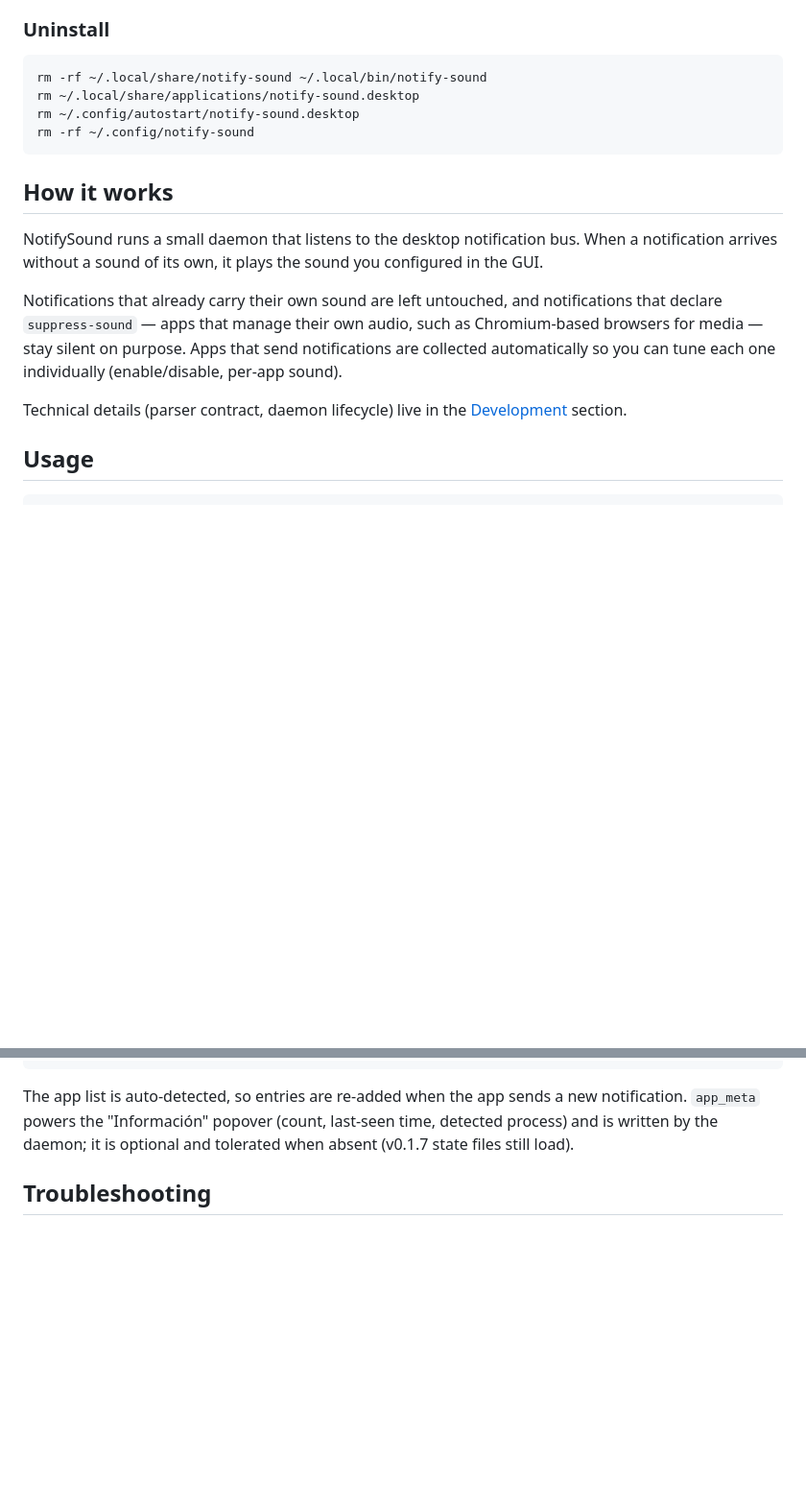
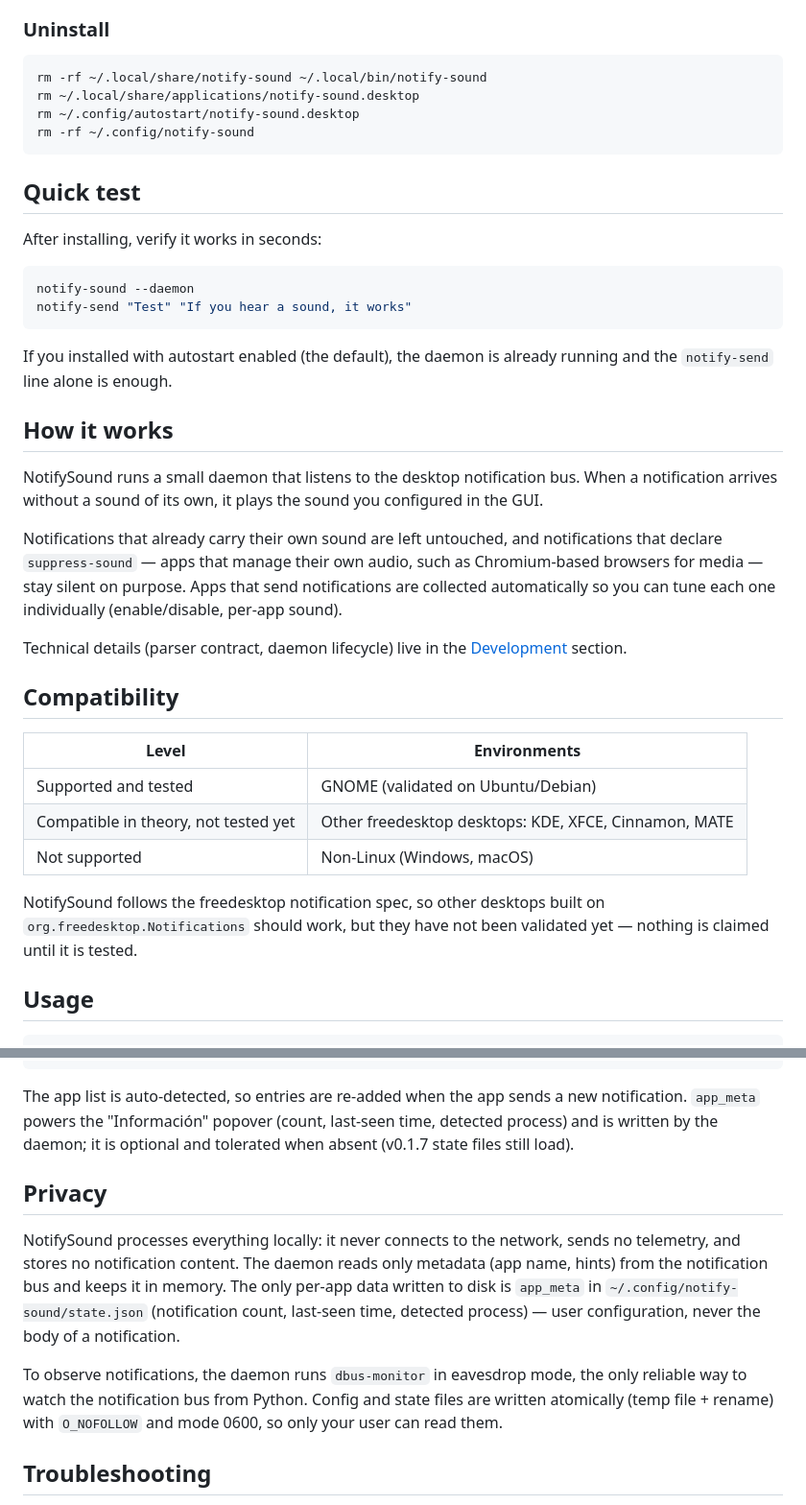
Before and after one commit to ChristianM023/notify-sound, a Markdown page: README.md, 2 parts joined by grey strips. Shown at 96% size. Rendered like a GitHub page; blank space fills up the shorter version.

Commit message:
docs(readme): añadir contenido de activación (quick test, compatibilidad, privacidad)
- Sección Quick test con ejemplo de notify-send
- Matriz de compatibilidad (GNOME validado, otros por probar)
- Sección de privacidad (local, sin red, sin telemetría)

Parte de VIS-002 (criterios 4, 5, 6).

````diff
--- a/README.md
+++ b/README.md
@@ -89,6 +89,18 @@ rm ~/.config/autostart/notify-sound.desktop
 rm -rf ~/.config/notify-sound
 ```
 
+## Quick test
+
+After installing, verify it works in seconds:
+
+```sh
+notify-sound --daemon
+notify-send "Test" "If you hear a sound, it works"
+```
+
+If you installed with autostart enabled (the default), the daemon is already
+running and the `notify-send` line alone is enough.
+
 ## How it works
 
 NotifySound runs a small daemon that listens to the desktop notification bus.
@@ -103,6 +115,18 @@ one individually (enable/disable, per-app sound).
 
 Technical details (parser contract, daemon lifecycle) live in the
 [Development](#development) section.
+
+## Compatibility
+
+| Level | Environments |
+|---|---|
+| Supported and tested | GNOME (validated on Ubuntu/Debian) |
+| Compatible in theory, not tested yet | Other freedesktop desktops: KDE, XFCE, Cinnamon, MATE |
+| Not supported | Non-Linux (Windows, macOS) |
+
+NotifySound follows the freedesktop notification spec, so other desktops built
+on `org.freedesktop.Notifications` should work, but they have not been
+validated yet — nothing is claimed until it is tested.
 
 ## Usage
 
@@ -199,6 +223,20 @@ The app list is auto-detected, so entries are re-added when the app sends
 a new notification. `app_meta` powers the "Información" popover (count,
 last-seen time, detected process) and is written by the daemon; it is
 optional and tolerated when absent (v0.1.7 state files still load).
+
+## Privacy
+
+NotifySound processes everything locally: it never connects to the network,
+sends no telemetry, and stores no notification content. The daemon reads only
+metadata (app name, hints) from the notification bus and keeps it in memory.
+The only per-app data written to disk is `app_meta` in
+`~/.config/notify-sound/state.json` (notification count, last-seen time,
+detected process) — user configuration, never the body of a notification.
+
+To observe notifications, the daemon runs `dbus-monitor` in eavesdrop mode,
+the only reliable way to watch the notification bus from Python. Config and
+state files are written atomically (temp file + rename) with `O_NOFOLLOW` and
+mode 0600, so only your user can read them.
 
 ## Troubleshooting
 
````
